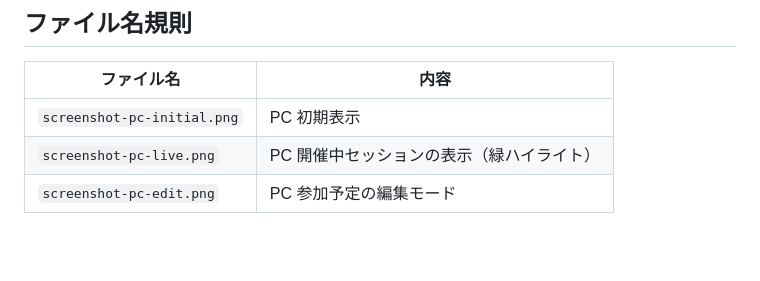
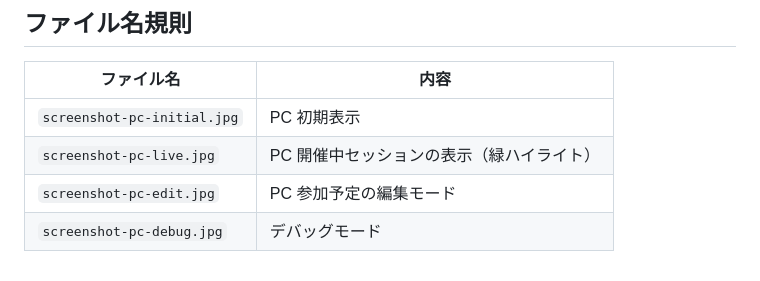
Before and after one commit to ishiharatma/aws-jawsdays2026-timetable, a Markdown page: docs/screenshots/README.md, the part around the change. Drawn GitHub-style; blank space fills up the shorter version.

```diff
--- a/docs/screenshots/README.md
+++ b/docs/screenshots/README.md
@@ -6,6 +6,7 @@
 
 | ファイル名 | 内容 |
 |---|---|
-| `screenshot-pc-initial.png` | PC 初期表示 |
-| `screenshot-pc-live.png` | PC 開催中セッションの表示（緑ハイライト） |
-| `screenshot-pc-edit.png` | PC 参加予定の編集モード |
+| `screenshot-pc-initial.jpg` | PC 初期表示 |
+| `screenshot-pc-live.jpg` | PC 開催中セッションの表示（緑ハイライト） |
+| `screenshot-pc-edit.jpg` | PC 参加予定の編集モード |
+| `screenshot-pc-debug.jpg` | デバッグモード |
```
Also changed, not shown: README.md (+7 -3 lines), docs/screenshots/screenshot-pc-debug.jpg (added), docs/screenshots/screenshot-pc-edit.jpg (added), docs/screenshots/screenshot-pc-initial.jpg (added), docs/screenshots/screenshot-pc-live.jpg (added).
